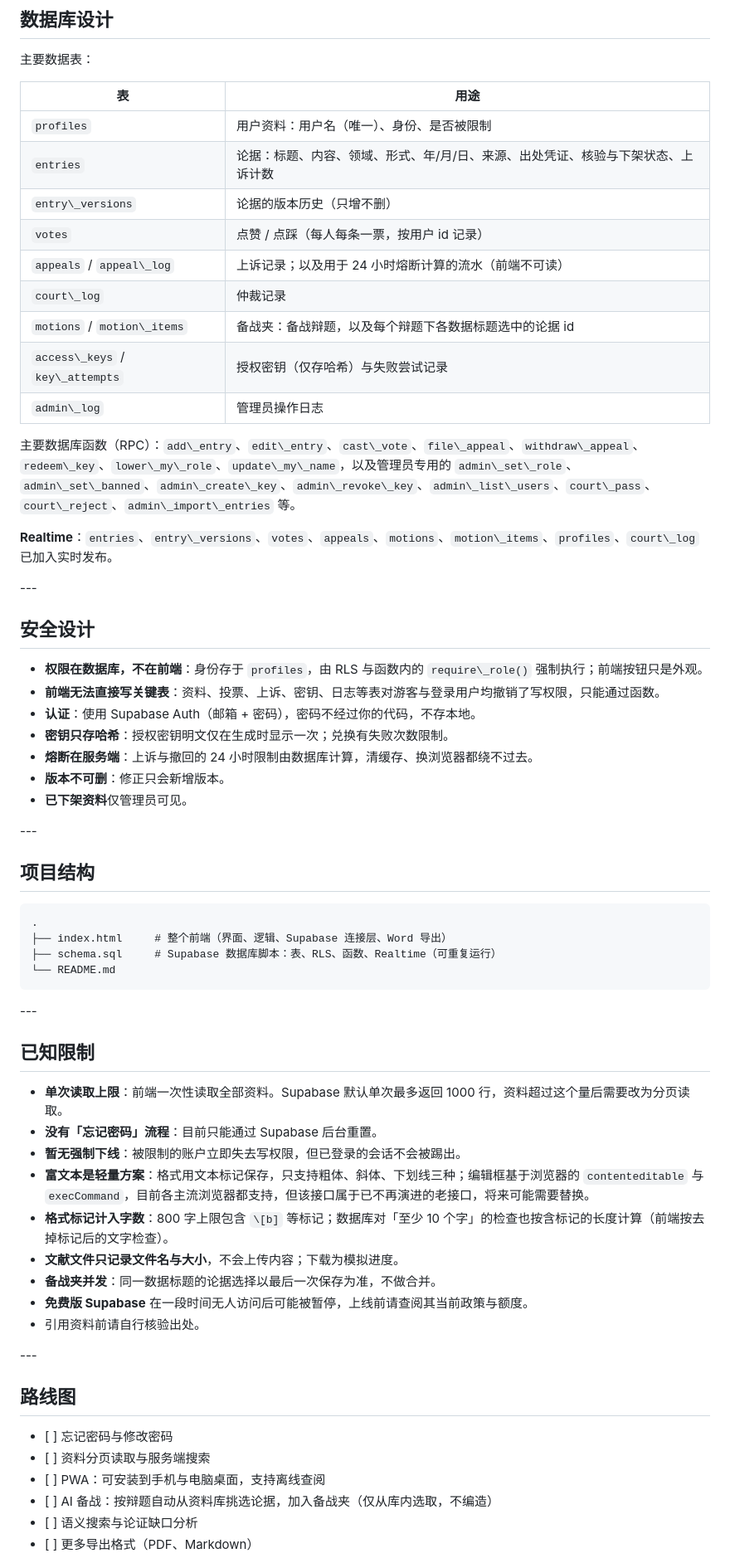
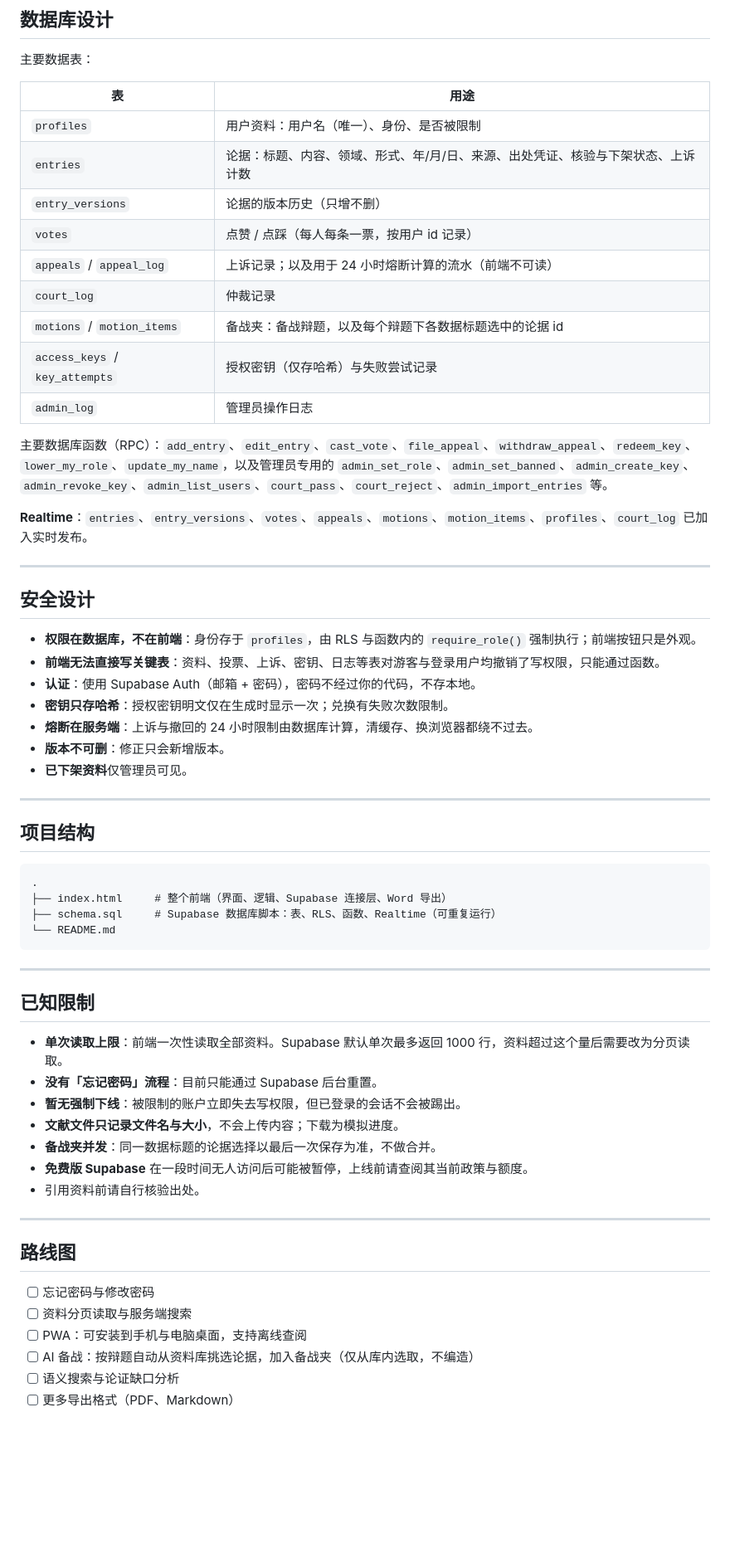
Before and after one commit to Jollyver-Jamal/DebateGuoKuSMKS, a Markdown page: README.md, the part around one of its changes. Shown at 83% size. Rendered like a GitHub page; blank space fills up the shorter version.

````diff
--- a/README.md
+++ b/README.md
@@ -210,35 +193,35 @@ where id = (select id from auth.users where email = 'you@example.com');
 
 主要数据表：
 
-|表|用途|
-|-|-|
-|`profiles`|用户资料：用户名（唯一）、身份、是否被限制|
-|`entries`|论据：标题、内容、领域、形式、年/月/日、来源、出处凭证、核验与下架状态、上诉计数|
-|`entry\_versions`|论据的版本历史（只增不删）|
-|`votes`|点赞 / 点踩（每人每条一票，按用户 id 记录）|
-|`appeals` / `appeal\_log`|上诉记录；以及用于 24 小时熔断计算的流水（前端不可读）|
-|`court\_log`|仲裁记录|
-|`motions` / `motion\_items`|备战夹：备战辩题，以及每个辩题下各数据标题选中的论据 id|
-|`access\_keys` / `key\_attempts`|授权密钥（仅存哈希）与失败尝试记录|
-|`admin\_log`|管理员操作日志|
+| 表 | 用途 |
+|---|---|
+| `profiles` | 用户资料：用户名（唯一）、身份、是否被限制 |
+| `entries` | 论据：标题、内容、领域、形式、年/月/日、来源、出处凭证、核验与下架状态、上诉计数 |
+| `entry_versions` | 论据的版本历史（只增不删） |
+| `votes` | 点赞 / 点踩（每人每条一票，按用户 id 记录） |
+| `appeals` / `appeal_log` | 上诉记录；以及用于 24 小时熔断计算的流水（前端不可读） |
+| `court_log` | 仲裁记录 |
+| `motions` / `motion_items` | 备战夹：备战辩题，以及每个辩题下各数据标题选中的论据 id |
+| `access_keys` / `key_attempts` | 授权密钥（仅存哈希）与失败尝试记录 |
+| `admin_log` | 管理员操作日志 |
 
-主要数据库函数（RPC）：`add\_entry`、`edit\_entry`、`cast\_vote`、`file\_appeal`、`withdraw\_appeal`、`redeem\_key`、`lower\_my\_role`、`update\_my\_name`，以及管理员专用的 `admin\_set\_role`、`admin\_set\_banned`、`admin\_create\_key`、`admin\_revoke\_key`、`admin\_list\_users`、`court\_pass`、`court\_reject`、`admin\_import\_entries` 等。
+主要数据库函数（RPC）：`add_entry`、`edit_entry`、`cast_vote`、`file_appeal`、`withdraw_appeal`、`redeem_key`、`lower_my_role`、`update_my_name`，以及管理员专用的 `admin_set_role`、`admin_set_banned`、`admin_create_key`、`admin_revoke_key`、`admin_list_users`、`court_pass`、`court_reject`、`admin_import_entries` 等。
 
-**Realtime**：`entries`、`entry\_versions`、`votes`、`appeals`、`motions`、`motion\_items`、`profiles`、`court\_log` 已加入实时发布。
+**Realtime**：`entries`、`entry_versions`、`votes`、`appeals`、`motions`、`motion_items`、`profiles`、`court_log` 已加入实时发布。
 
-\---
+---
 
 ## 安全设计
 
-* **权限在数据库，不在前端**：身份存于 `profiles`，由 RLS 与函数内的 `require\_role()` 强制执行；前端按钮只是外观。
-* **前端无法直接写关键表**：资料、投票、上诉、密钥、日志等表对游客与登录用户均撤销了写权限，只能通过函数。
-* **认证**：使用 Supabase Auth（邮箱 + 密码），密码不经过你的代码，不存本地。
-* **密钥只存哈希**：授权密钥明文仅在生成时显示一次；兑换有失败次数限制。
-* **熔断在服务端**：上诉与撤回的 24 小时限制由数据库计算，清缓存、换浏览器都绕不过去。
-* **版本不可删**：修正只会新增版本。
-* **已下架资料**仅管理员可见。
+- **权限在数据库，不在前端**：身份存于 `profiles`，由 RLS 与函数内的 `require_role()` 强制执行；前端按钮只是外观。
+- **前端无法直接写关键表**：资料、投票、上诉、密钥、日志等表对游客与登录用户均撤销了写权限，只能通过函数。
+- **认证**：使用 Supabase Auth（邮箱 + 密码），密码不经过你的代码，不存本地。
+- **密钥只存哈希**：授权密钥明文仅在生成时显示一次；兑换有失败次数限制。
+- **熔断在服务端**：上诉与撤回的 24 小时限制由数据库计算，清缓存、换浏览器都绕不过去。
+- **版本不可删**：修正只会新增版本。
+- **已下架资料**仅管理员可见。
 
-\---
+---
 
 ## 项目结构
 
@@ -249,28 +232,26 @@ where id = (select id from auth.users where email = 'you@example.com');
 └── README.md
 ```
 
-\---
+---
 
 ## 已知限制
 
-* **单次读取上限**：前端一次性读取全部资料。Supabase 默认单次最多返回 1000 行，资料超过这个量后需要改为分页读取。
-* **没有「忘记密码」流程**：目前只能通过 Supabase 后台重置。
-* **暂无强制下线**：被限制的账户立即失去写权限，但已登录的会话不会被踢出。
-* **富文本是轻量方案**：格式用文本标记保存，只支持粗体、斜体、下划线三种；编辑框基于浏览器的 `contenteditable` 与 `execCommand`，目前各主流浏览器都支持，但该接口属于已不再演进的老接口，将来可能需要替换。
-* **格式标记计入字数**：800 字上限包含 `\[b]` 等标记；数据库对「至少 10 个字」的检查也按含标记的长度计算（前端按去掉标记后的文字检查）。
-* **文献文件只记录文件名与大小**，不会上传内容；下载为模拟进度。
-* **备战夹并发**：同一数据标题的论据选择以最后一次保存为准，不做合并。
-* **免费版 Supabase** 在一段时间无人访问后可能被暂停，上线前请查阅其当前政策与额度。
-* 引用资料前请自行核验出处。
+- **单次读取上限**：前端一次性读取全部资料。Supabase 默认单次最多返回 1000 行，资料超过这个量后需要改为分页读取。
+- **没有「忘记密码」流程**：目前只能通过 Supabase 后台重置。
+- **暂无强制下线**：被限制的账户立即失去写权限，但已登录的会话不会被踢出。
+- **文献文件只记录文件名与大小**，不会上传内容；下载为模拟进度。
+- **备战夹并发**：同一数据标题的论据选择以最后一次保存为准，不做合并。
+- **免费版 Supabase** 在一段时间无人访问后可能被暂停，上线前请查阅其当前政策与额度。
+- 引用资料前请自行核验出处。
 
-\---
+---
 
 ## 路线图
 
-* \[ ] 忘记密码与修改密码
-* \[ ] 资料分页读取与服务端搜索
-* \[ ] PWA：可安装到手机与电脑桌面，支持离线查阅
-* \[ ] AI 备战：按辩题自动从资料库挑选论据，加入备战夹（仅从库内选取，不编造）
-* \[ ] 语义搜索与论证缺口分析
-* \[ ] 更多导出格式（PDF、Markdown）
+- [ ] 忘记密码与修改密码
+- [ ] 资料分页读取与服务端搜索
+- [ ] PWA：可安装到手机与电脑桌面，支持离线查阅
+- [ ] AI 备战：按辩题自动从资料库挑选论据，加入备战夹（仅从库内选取，不编造）
+- [ ] 语义搜索与论证缺口分析
+- [ ] 更多导出格式（PDF、Markdown）
 
````
Also changed, not shown: other parts of README.md (+86 -97 lines).
